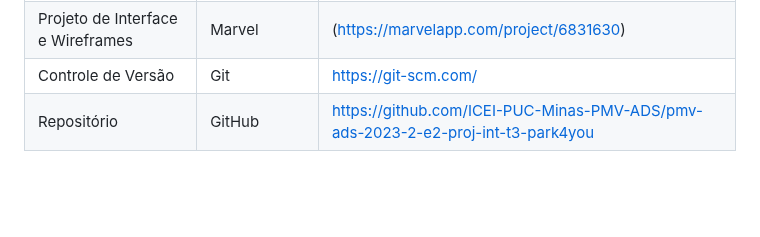
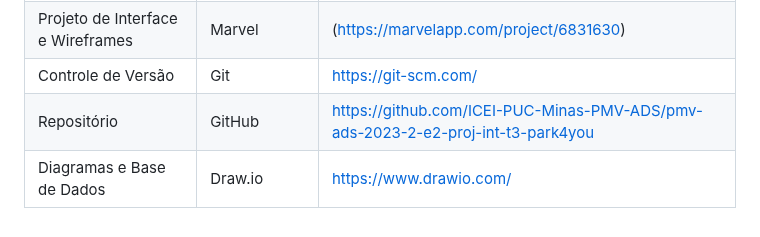
Before and after one commit to ICEI-PUC-Minas-PMV-ADS/pmv-ads-2023-2-e2-proj-int-t3-park4you, a Markdown page: docs/03-Metodologia.md, the part around one of its changes. GitHub-like rendering; blank space fills up the shorter version.

```diff
--- a/docs/03-Metodologia.md
+++ b/docs/03-Metodologia.md
@@ -63,3 +63,4 @@ As ferramentas empregadas no projeto são:
 | Projeto de Interface e Wireframes | Marvel |(https://marvelapp.com/project/6831630)|
 | Controle de Versão | Git | https://git-scm.com/ |
 | Repositório | GitHub |https://github.com/ICEI-PUC-Minas-PMV-ADS/pmv-ads-2023-2-e2-proj-int-t3-park4you |
+| Diagramas e Base de Dados | Draw.io | https://www.drawio.com/ |
```
Also changed, not shown: other parts of docs/03-Metodologia.md (+1 -1 lines).
